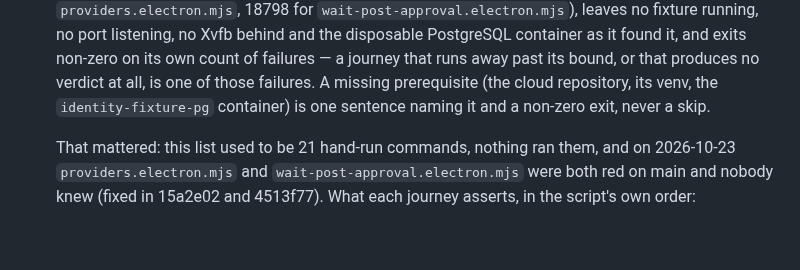
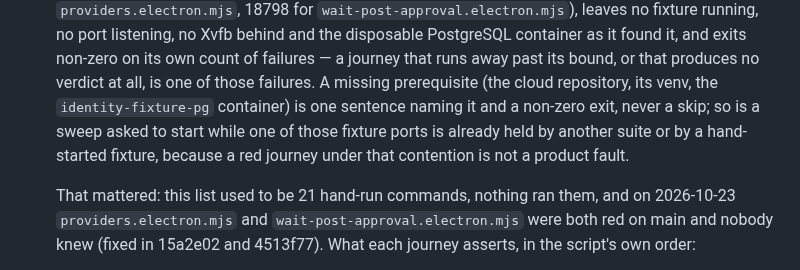
Before and after one commit to Easter-Co-SMP/easter-co-smp.github.io, a Markdown page: doc/releasing.md, the part around the change. GitHub-like rendering; blank space fills up the shorter version.

```diff
--- a/doc/releasing.md
+++ b/doc/releasing.md
@@ -90,7 +90,9 @@ name from `/releases/latest/download/`. The launcher job is
    found it, and exits non-zero on its own count of failures — a journey that runs away past
    its bound, or that produces no verdict at all, is one of those failures. A missing
    prerequisite (the cloud repository, its venv, the `identity-fixture-pg` container) is one
-   sentence naming it and a non-zero exit, never a skip.
+   sentence naming it and a non-zero exit, never a skip; so is a sweep asked to start while
+   one of those fixture ports is already held by another suite or by a hand-started fixture,
+   because a red journey under that contention is not a product fault.
 
    That mattered: this list used to be 21 hand-run commands, nothing ran them, and on
    2026-10-23 `providers.electron.mjs` and `wait-post-approval.electron.mjs` were both red on
```
Also changed, not shown: AGENTS.md (+3 -1 lines).
